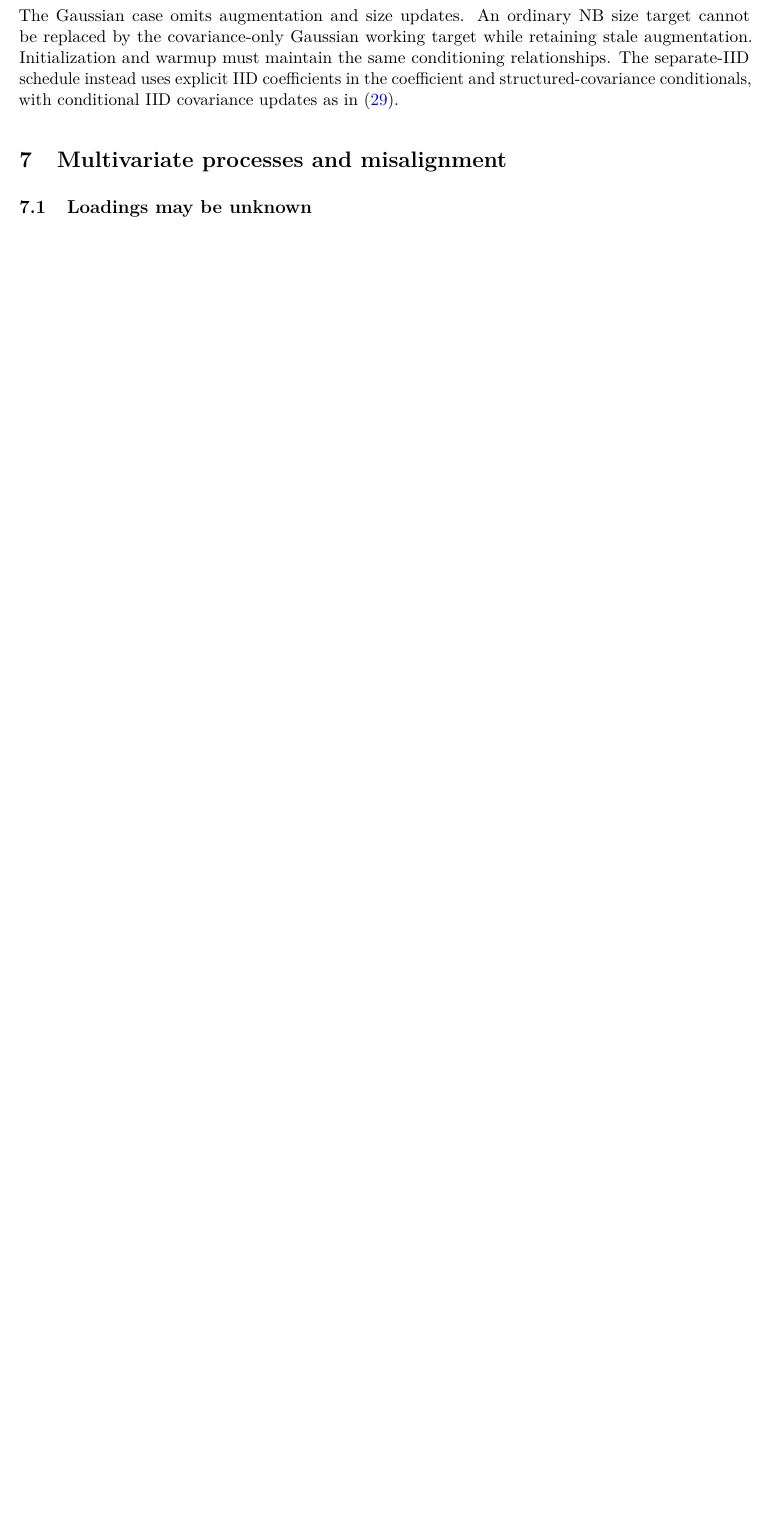
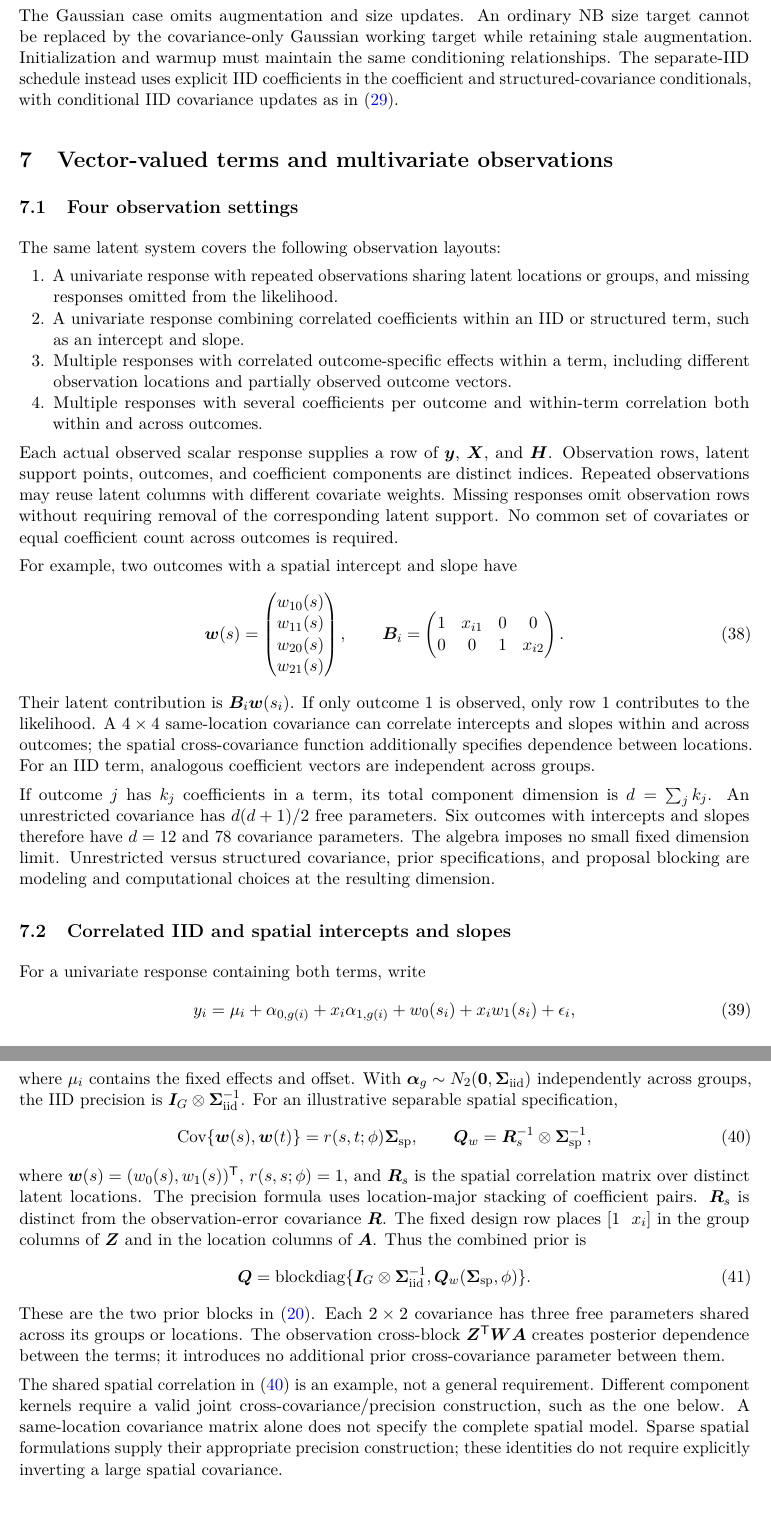
Before and after one commit to finleya/stLMM, a LaTeX paper (dev/collapsed-iid-algebra.tex): part of page 7 of 9 before the commit and two parts of pages 7 and 8 of 10 after it, the two joined at a grey line, cut so that both start at the same text, the shorter picture padded with empty space. Compiled offline with pdfLaTeX.

Commit message:
Specify full-rank latent terms and four observation layouts

```diff
--- a/dev/collapsed-iid-algebra.tex
+++ b/dev/collapsed-iid-algebra.tex
@@ -377,8 +384,82 @@ relationships. The separate-IID schedule instead uses explicit IID coefficients
 in the coefficient and structured-covariance conditionals, with conditional IID
 covariance updates as in \eqref{eq:conditional-covariance-target}.
 
-\section{Multivariate processes and misalignment}
-\subsection{Loadings may be unknown}
+\section{Vector-valued terms and multivariate observations}
+\subsection{Four observation settings}
+The same latent system covers the following observation layouts:
+\begin{enumerate}
+\item A univariate response with repeated observations sharing latent locations
+or groups, and missing responses omitted from the likelihood.
+\item A univariate response combining correlated coefficients within an IID or
+structured term, such as an intercept and slope.
+\item Multiple responses with correlated outcome-specific effects within a term,
+including different observation locations and partially observed outcome vectors.
+\item Multiple responses with several coefficients per outcome and within-term
+correlation both within and across outcomes.
+\end{enumerate}
+Each actual observed scalar response supplies a row of $\by$, $\bX$, and $\bH$.
+Observation rows, latent support points, outcomes, and coefficient components
+are distinct indices. Repeated observations may reuse latent columns with
+different covariate weights. Missing responses omit observation rows without
+requiring removal of the corresponding latent support. No common set of
+covariates or equal coefficient count across outcomes is required.
+
+For example, two outcomes with a spatial intercept and slope have
+\begin{equation}\label{eq:multivariate-svc-map}
+ \bw(s)=\begin{pmatrix}w_{10}(s)\\w_{11}(s)\\w_{20}(s)\\w_{21}(s)\end{pmatrix},
+ \qquad
+ \bB_i=\begin{pmatrix}1&x_{i1}&0&0\\0&0&1&x_{i2}\end{pmatrix}.
+\end{equation}
+Their latent contribution is $\bB_i\bw(s_i)$. If only outcome 1 is observed,
+only row 1 contributes to the likelihood. A $4\times4$ same-location covariance
+can correlate intercepts and slopes within and across outcomes; the spatial
+cross-covariance function additionally specifies dependence between locations.
+For an IID term, analogous coefficient vectors are independent across groups.
+
+If outcome $j$ has $k_j$ coefficients in a term, its total component dimension
+is $d=\sum_j k_j$. An unrestricted covariance has $d(d+1)/2$ free parameters.
+Six outcomes with intercepts and slopes therefore have $d=12$ and 78 covariance
+parameters. The algebra imposes no small fixed dimension limit. Unrestricted
+versus structured covariance, prior specifications, and proposal blocking are
+modeling and computational choices at the resulting dimension.
+
+\subsection{Correlated IID and spatial intercepts and slopes}
+For a univariate response containing both terms, write
+\begin{equation}
+ y_i=\mu_i+\alpha_{0,g(i)}+x_i\alpha_{1,g(i)}
+              +w_0(s_i)+x_iw_1(s_i)+\epsilon_i,
+\end{equation}
+where $\mu_i$ contains the fixed effects and offset. With
+$\balpha_g\sim N_2(\bzero,\bSigma_{\mathrm{iid}})$ independently across groups,
+the IID precision is $\bI_G\otimes\bSigma_{\mathrm{iid}}^{-1}$.
+For an illustrative separable spatial specification,
+\begin{equation}\label{eq:separable-svc}
+ \Cov\{\bw(s),\bw(t)\}=r(s,t;\phi)\bSigma_{\mathrm{sp}},\qquad
+ \bQ_w=\bR_s^{-1}\otimes\bSigma_{\mathrm{sp}}^{-1},
+\end{equation}
+where $\bw(s)=(w_0(s),w_1(s))\trans$, $r(s,s;\phi)=1$, and $\bR_s$ is the
+spatial correlation matrix over distinct latent locations. The precision formula
+uses location-major stacking of coefficient pairs. $\bR_s$ is distinct from the
+observation-error covariance $\bR$.
+The fixed design row places $[1\ \ x_i]$ in the group columns of $\bZ$ and in
+the location columns of $\bA$. Thus the combined prior is
+\begin{equation}\label{eq:iid-spatial-prior}
+ \bQ=\blockdiag\{\bI_G\otimes\bSigma_{\mathrm{iid}}^{-1},
+                 \bQ_w(\bSigma_{\mathrm{sp}},\phi)\}.
+\end{equation}
+These are the two prior blocks in \eqref{eq:M-blocks}. Each $2\times2$ covariance
+has three free parameters shared across its groups or locations. The observation
+cross-block $\bZ\trans\bW\bA$ creates posterior dependence between the terms;
+it introduces no additional prior cross-covariance parameter between them.
+
+The shared spatial correlation in \eqref{eq:separable-svc} is an example, not
+a general requirement. Different component kernels require a valid joint
+cross-covariance/precision construction, such as the one below. A same-location
+covariance matrix alone does not specify the complete spatial model. Sparse
+spatial formulations supply their appropriate precision construction; these
+identities do not require explicitly inverting a large spatial covariance.
+
+\subsection{Alternative covariance factorizations}
 A linear model of coregionalization writes a response-specific spatial vector as
 \begin{equation}\label{eq:lmc}
  \bw(s)=\bC\bu(s),\qquad
```
Also changed, not shown: dev/collapsed-iid-plan.txt (+57 -26 lines), dev/collapsed-iid-algebra.pdf, dev/collapsed-iid-algebra.tex (29 more changed lines).
